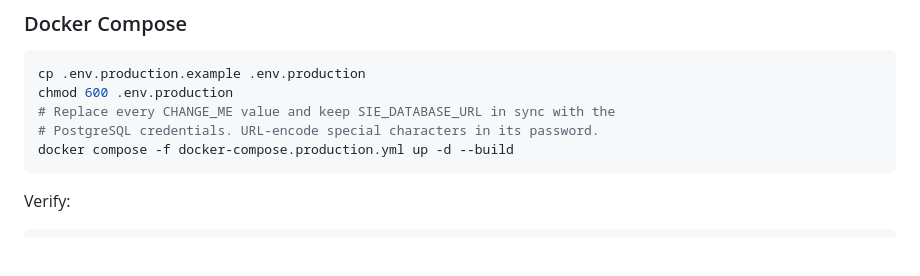
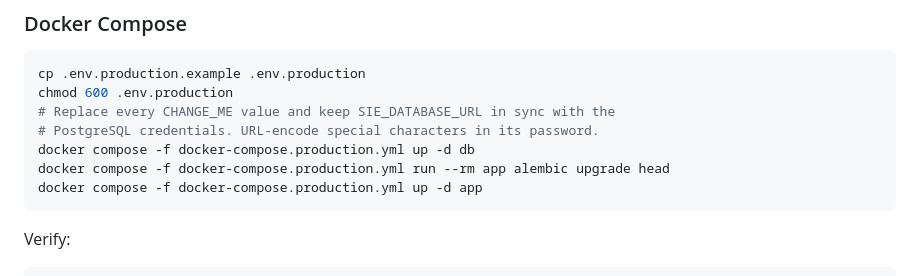
Before and after one commit to subircodz/seo-engine, a Markdown page: README.md, the part around the change. GitHub-like rendering; blank space fills up the shorter version.

Commit message:
docs: correct production deployment sequence

````diff
--- a/README.md
+++ b/README.md
@@ -136,7 +136,9 @@ cp .env.production.example .env.production
 chmod 600 .env.production
 # Replace every CHANGE_ME value and keep SIE_DATABASE_URL in sync with the
 # PostgreSQL credentials. URL-encode special characters in its password.
-docker compose -f docker-compose.production.yml up -d --build
+docker compose -f docker-compose.production.yml up -d db
+docker compose -f docker-compose.production.yml run --rm app alembic upgrade head
+docker compose -f docker-compose.production.yml up -d app
 ```
 
 Verify:
````
